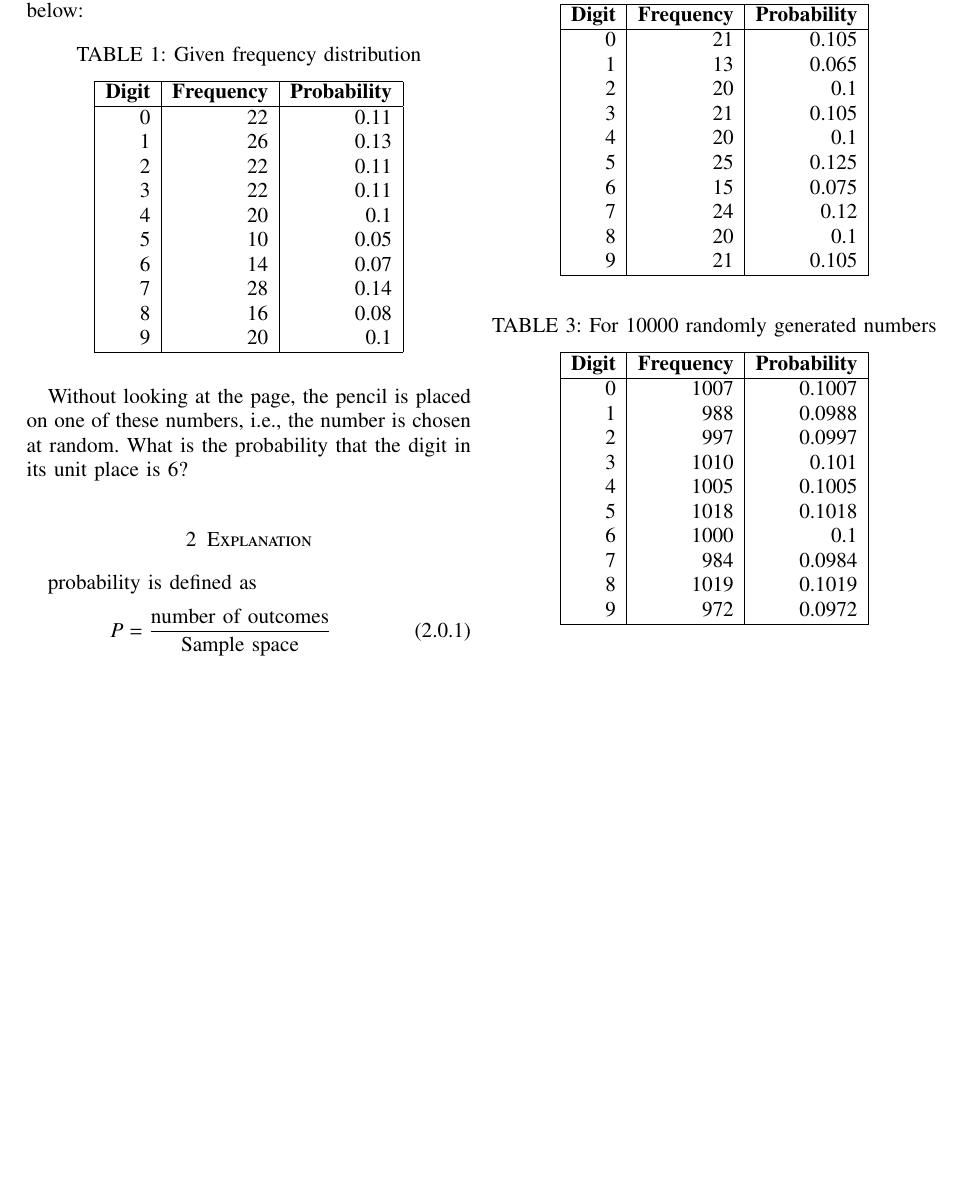
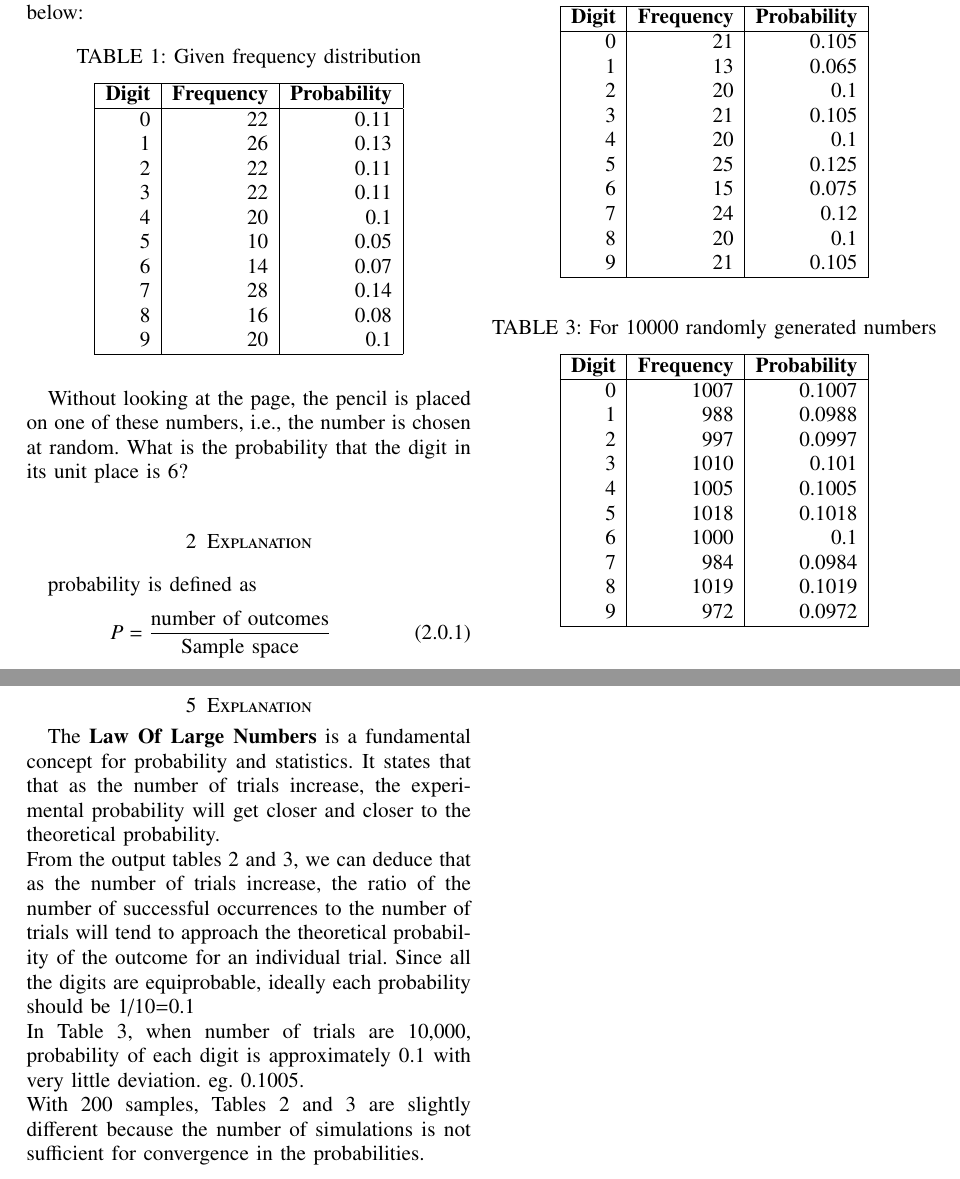
Before and after one commit to rubeenaafreen20/EE5600AI-ML, a LaTeX problem sheet (Assignment2/AIAssignment2.tex): part of the page before the commit and two parts of pages 1 and 2 of 2 after it, the two joined at a grey line, cut so that both start at the same text, the shorter picture padded with empty space. The pictures show the PDF file Assignment2/AI_Assignment2.pdf that the author committed with the source.

Commit message:
Add files via upload

```diff
--- a/Assignment2/AIAssignment2.tex
+++ b/Assignment2/AIAssignment2.tex
@@ -162,4 +162,11 @@ From table \ref{tab:givendistribution}
 The outputs of Python program are attached below:
 \input{sheet_random}
 \input{sheet_random_2}
+\section{Explanation}
+The \textbf{Law Of Large Numbers} is a fundamental concept for probability and statistics. It states that  that as the number of trials increase, the experimental probability will get closer and closer to the theoretical probability.
+\newline From the output tables 2 and 3, we can deduce that as the number of trials increase,  the ratio of the number of successful occurrences to the number of trials will tend to approach the theoretical probability of the outcome for an individual trial.
+Since all the digits are equiprobable, ideally each probability should be 1/10=0.1
+\newline In Table 3, when number of trials are 10,000, probability of each digit is approximately 0.1 with very little deviation. eg. 0.1005.
+\newline
+With 200 samples, Tables 2 and 3 are slightly different because the number of simulations is not sufficient for convergence in the probabilities.
 \end{document}
```
Also changed, not shown: Assignment2/AI_Assignment2.pdf.
